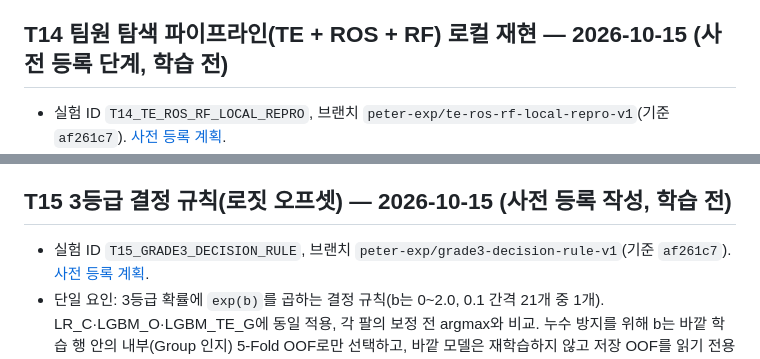
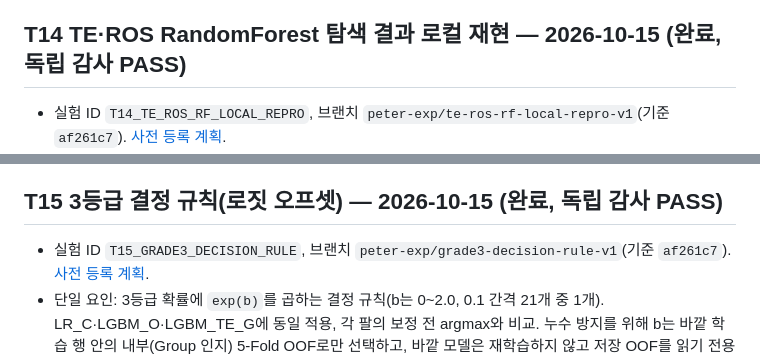
Before and after one commit to Peter-jackson12/earthquake, a Markdown page: docs/PLAN.md, 2 parts joined by grey strips. Rendered like a GitHub page.

```diff
--- a/docs/PLAN.md
+++ b/docs/PLAN.md
@@ -67,13 +67,13 @@ main 통합, 팀 최종 선정과 평가 정책, 팀원별 전체 과정 수행,
 - T11의 경계 충족(단일 T5 geo2 분할, seed 42)을 새 geo2 Group 분할 seed 101/202/303에서 확인. LR_C·LGBM_O·LGBM_TE_G × 3 seed × 5 Fold = 45 fit(최대 45). 규칙 C1·C2는 계획 문서에 학습 전 고정.
 - 상태: 45/45 학습 완료, 독립 감사 PASS. C1(one-hot LGBM 대비) 미충족(+0.0086, 11/15), C2(LR-C 대비) 충족(+0.0243, 14/15) → 확인 실패, LR-C 기준선 유지. [결과 보고서](../reports/GEO2_TE_CONFIRM_20261014.md).
 
-## T14 팀원 탐색 파이프라인(TE + ROS + RF) 로컬 재현 — 2026-10-15 (사전 등록 단계, 학습 전)
+## T14 TE·ROS RandomForest 탐색 결과 로컬 재현 — 2026-10-15 (완료, 독립 감사 PASS)
 
 - 실험 ID `T14_TE_ROS_RF_LOCAL_REPRO`, 브랜치 `peter-exp/te-ros-rf-local-repro-v1`(기준 `af261c7`). [사전 등록 계획](T14_TE_ROS_RF_REPRO_PLAN.md).
 - `origin/peter-exp/te-ros-rf-exploratory-v1`(`0ecd351`)의 미감사 탐색 결과(RF + geo1/2/3 OOF TE + 지역 빈도 + 학습 Fold 한정 ROS, Macro F1 0.700427)를 원본 코드 보존본(`experiments/te_ros_rf_exploratory/`, SHA 고정)으로 로컬 재현한다. **재현이며 요인 분리(TE/ROS/RF/age995)는 후속 실험이다.**
 - Stage A: 고정 stratified 5 Fold, 기록된 Fold별 혼동행렬과 비교(EXACT / WITHIN_TOLERANCE / FAIL, 허용 오차 사전 고정). Stage B(Stage A 통과 시만): geo2 Group 분할 seed 42/101/202/303 20 Fold, 내부 TE Fold는 T11 그룹 인지 방식, 기존 LR-C·LGBM-O·LGBM_TE_G OOF 재사용(비교군 재학습 없음). 신규 RF 학습 25회 예정.
 - 상태: **완료, 독립 감사 PASS** (시도 2 `run_v2`, 수정 1 `813fab3`). [결과 보고](../reports/TE_ROS_RF_REPRO_20261015.md). Stage A는 EXACT로, 0.7004를 혼동행렬 단위까지 재현했다. Stage B는 NEITHER로, geo2 20 Fold에서 LR-C −0.0088(8/20 승), LGBM-O −0.0250(2/20 승)이다. 기준선·최종 모델·홀드아웃은 변경하지 않았다.
-## T15 3등급 결정 규칙(로짓 오프셋) — 2026-10-15 (사전 등록 작성, 학습 전)
+## T15 3등급 결정 규칙(로짓 오프셋) — 2026-10-15 (완료, 독립 감사 PASS)
 
 - 실험 ID `T15_GRADE3_DECISION_RULE`, 브랜치 `peter-exp/grade3-decision-rule-v1`(기준 `af261c7`). [사전 등록 계획](T15_GRADE3_DECISION_RULE_PLAN.md).
 - 단일 요인: 3등급 확률에 `exp(b)`를 곱하는 결정 규칙(b는 0~2.0, 0.1 간격 21개 중 1개). LR_C·LGBM_O·LGBM_TE_G에 동일 적용, 각 팔의 보정 전 argmax와 비교. 누수 방지를 위해 b는 바깥 학습 행 안의 내부(Group 인지) 5-Fold OOF로만 선택하고, 바깥 모델은 재학습하지 않고 저장 OOF를 읽기 전용 재사용.
```
Also changed, not shown: README.md (+20 -0 lines).
